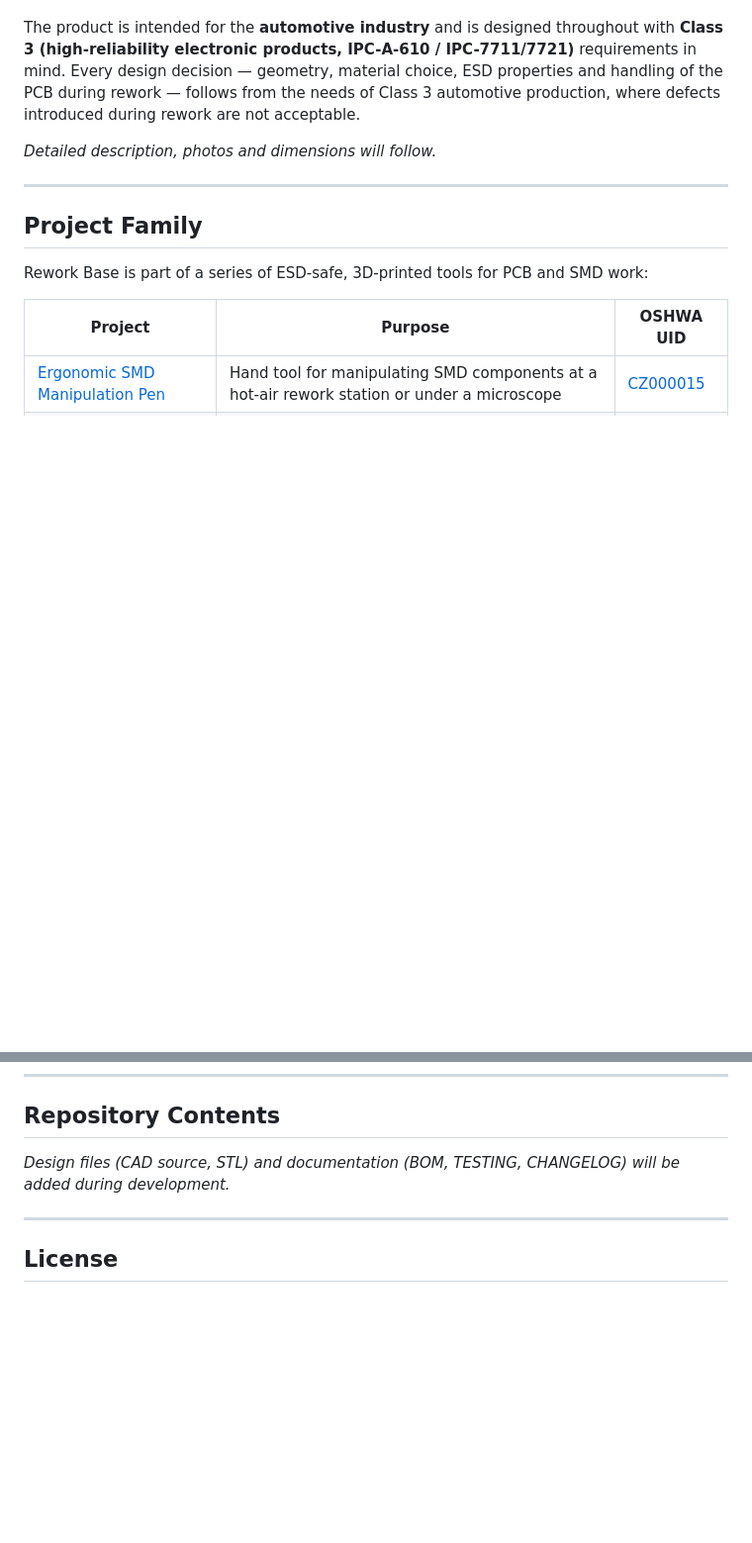
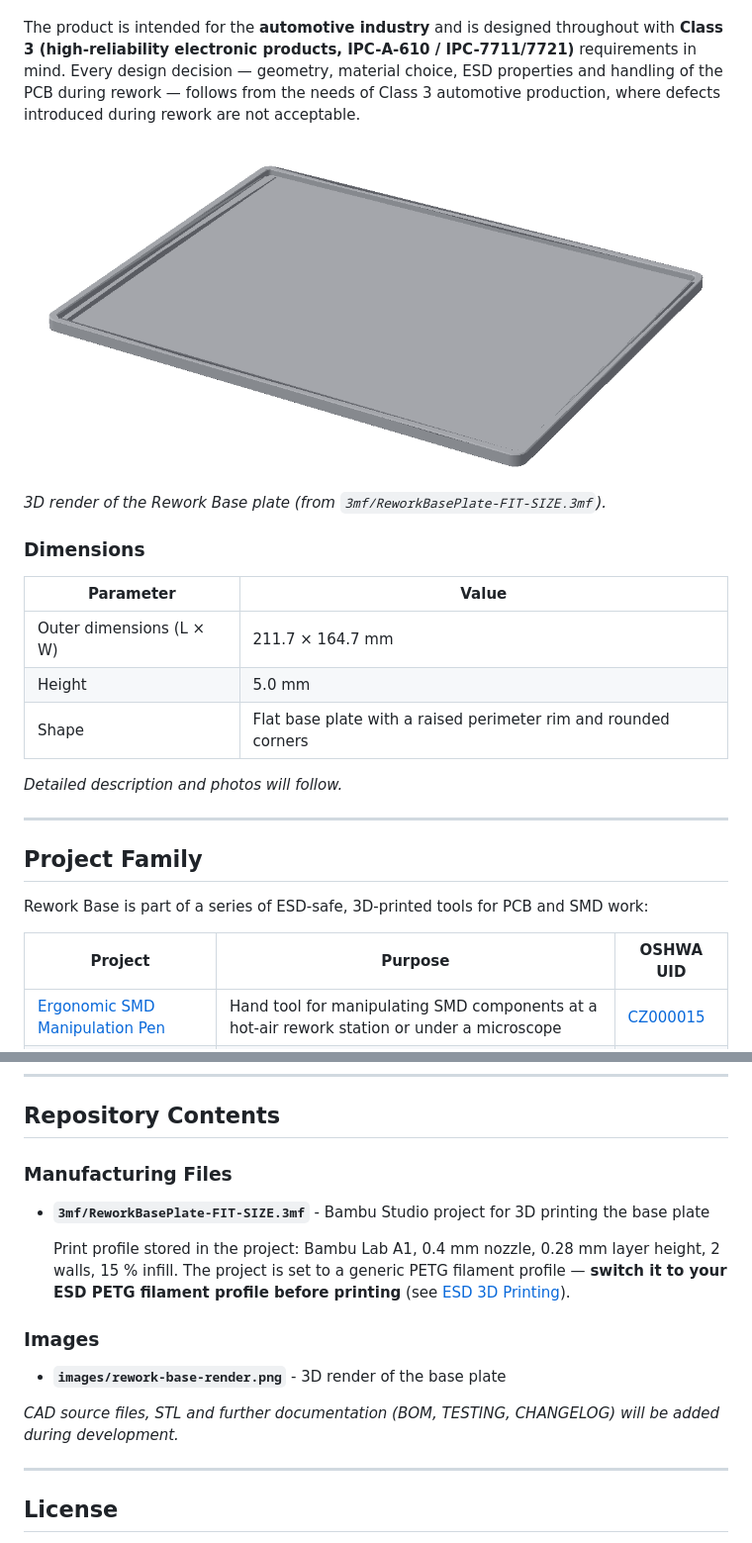
Before and after one commit to Hessevalentino/Rework-Base, a Markdown page: README.md, 2 parts joined by grey strips. Shown at 99% size. Rendered like a GitHub page; pictures changed too: images/rework-base-render.png (added); blank space fills up the shorter version.

Commit message:
Add base plate 3MF print project and 3D render
Co-Authored-By: Claude Opus 5.5 <noreply@anthropic.com>

```diff
--- a/README.md
+++ b/README.md
@@ -36,7 +36,19 @@ Rework Base is an ESD-safe, 3D-printed base for electronics rework work — the
 
 The product is intended for the **automotive industry** and is designed throughout with **Class 3 (high-reliability electronic products, IPC-A-610 / IPC-7711/7721)** requirements in mind. Every design decision — geometry, material choice, ESD properties and handling of the PCB during rework — follows from the needs of Class 3 automotive production, where defects introduced during rework are not acceptable.
 
-*Detailed description, photos and dimensions will follow.*
+<img src="images/rework-base-render.png" alt="Rework Base plate – 3D render" width="800" />
+
+*3D render of the Rework Base plate (from `3mf/ReworkBasePlate-FIT-SIZE.3mf`).*
+
+### Dimensions
+
+| Parameter | Value |
+|-----------|-------|
+| Outer dimensions (L × W) | 211.7 × 164.7 mm |
+| Height | 5.0 mm |
+| Shape | Flat base plate with a raised perimeter rim and rounded corners |
+
+*Detailed description and photos will follow.*
 
 ---
 
@@ -110,7 +122,17 @@ All functional parts of this project are intended to be printed from an **ESD-di
 
 ## Repository Contents
 
-*Design files (CAD source, STL) and documentation (BOM, TESTING, CHANGELOG) will be added during development.*
+### Manufacturing Files
+
+- **`3mf/ReworkBasePlate-FIT-SIZE.3mf`** - Bambu Studio project for 3D printing the base plate
+
+  Print profile stored in the project: Bambu Lab A1, 0.4 mm nozzle, 0.28 mm layer height, 2 walls, 15 % infill. The project is set to a generic PETG filament profile — **switch it to your ESD PETG filament profile before printing** (see [ESD 3D Printing](#esd-3d-printing)).
+
+### Images
+
+- **`images/rework-base-render.png`** - 3D render of the base plate
+
+*CAD source files, STL and further documentation (BOM, TESTING, CHANGELOG) will be added during development.*
 
 ---
 
```
Also changed, not shown: 1 other file.
